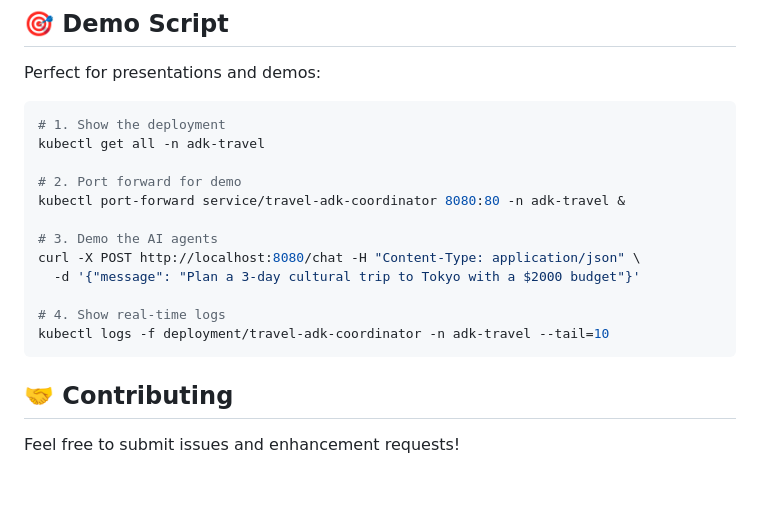
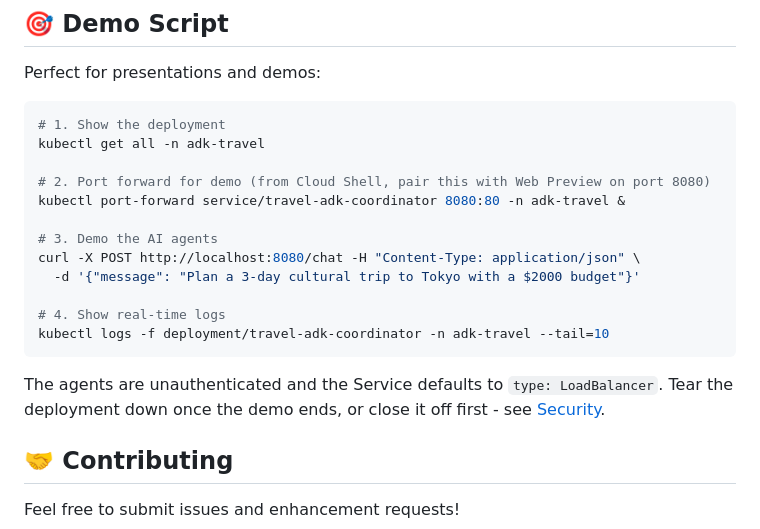
Before and after one commit to camilla-m/agents-k8s-google-tf, a Markdown page: README.md, the part around one of its changes. GitHub-like rendering; blank space fills up the shorter version.

````diff
--- a/README.md
+++ b/README.md
@@ -587,7 +641,7 @@ Perfect for presentations and demos:
 # 1. Show the deployment
 kubectl get all -n adk-travel
 
-# 2. Port forward for demo
+# 2. Port forward for demo (from Cloud Shell, pair this with Web Preview on port 8080)
 kubectl port-forward service/travel-adk-coordinator 8080:80 -n adk-travel &
 
 # 3. Demo the AI agents
@@ -597,6 +651,10 @@ curl -X POST http://localhost:8080/chat -H "Content-Type: application/json" \
 # 4. Show real-time logs
 kubectl logs -f deployment/travel-adk-coordinator -n adk-travel --tail=10
 ```
+
+The agents are unauthenticated and the Service defaults to `type: LoadBalancer`. Tear
+the deployment down once the demo ends, or close it off first - see
+[Security](#-security).
 
 ## 🤝 Contributing
 
````
Also changed, not shown: other parts of README.md (+56 -2 lines).
